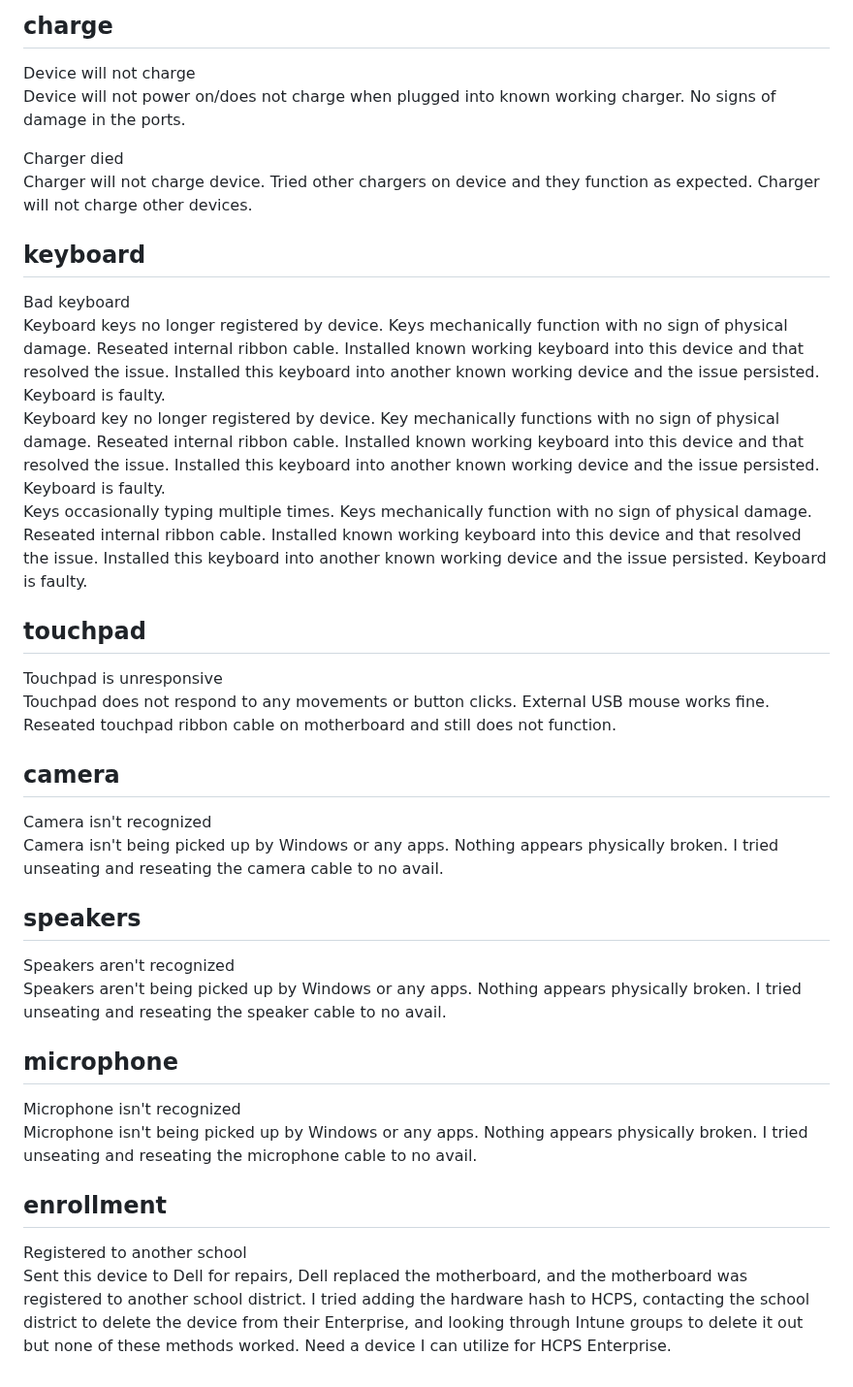
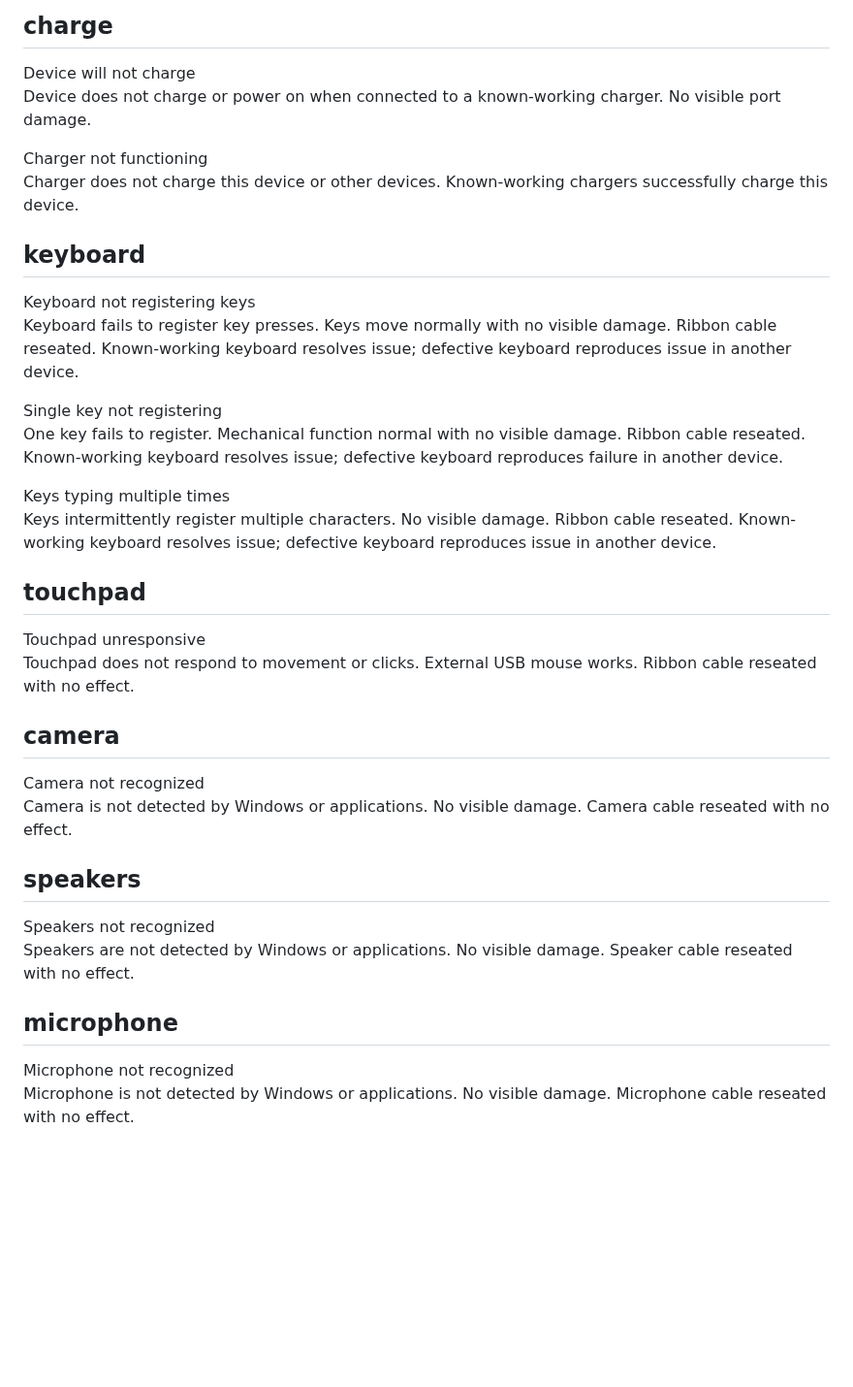
Before and after one commit to HCPS-OTIS/tools, a Markdown page: templates/windows.md, the part around one of its changes. Shown at 97% size. Drawn GitHub-style; blank space fills up the shorter version.

```diff
--- a/templates/windows.md
+++ b/templates/windows.md
@@ -63,39 +71,38 @@ Screen is working fine on the device, but the hinge is making the bezel pop arou
 ## charge
 
 Device will not charge
-Device will not power on/does not charge when plugged into known working charger. No signs of damage in the ports.
+Device does not charge or power on when connected to a known-working charger. No visible port damage.
 
-Charger died
-Charger will not charge device. Tried other chargers on device and they function as expected. Charger will not charge other devices.
+Charger not functioning
+Charger does not charge this device or other devices. Known-working chargers successfully charge this device.
 
 ## keyboard
 
-Bad keyboard
-Keyboard keys no longer registered by device. Keys mechanically function with no sign of physical damage. Reseated internal ribbon cable. Installed known working keyboard into this device and that resolved the issue. Installed this keyboard into another known working device and the issue persisted. Keyboard is faulty.
-Keyboard key no longer registered by device. Key mechanically functions with no sign of physical damage. Reseated internal ribbon cable. Installed known working keyboard into this device and that resolved the issue. Installed this keyboard into another known working device and the issue persisted. Keyboard is faulty.
-Keys occasionally typing multiple times. Keys mechanically function with no sign of physical damage. Reseated internal ribbon cable. Installed known working keyboard into this device and that resolved the issue. Installed this keyboard into another known working device and the issue persisted. Keyboard is faulty.
+Keyboard not registering keys
+Keyboard fails to register key presses. Keys move normally with no visible damage. Ribbon cable reseated. Known-working keyboard resolves issue; defective keyboard reproduces issue in another device.
+
+Single key not registering
+One key fails to register. Mechanical function normal with no visible damage. Ribbon cable reseated. Known-working keyboard resolves issue; defective keyboard reproduces failure in another device.
+
+Keys typing multiple times
+Keys intermittently register multiple characters. No visible damage. Ribbon cable reseated. Known-working keyboard resolves issue; defective keyboard reproduces issue in another device.
 
 ## touchpad
 
-Touchpad is unresponsive
-Touchpad does not respond to any movements or button clicks. External USB mouse works fine. Reseated touchpad ribbon cable on motherboard and still does not function.
+Touchpad unresponsive
+Touchpad does not respond to movement or clicks. External USB mouse works. Ribbon cable reseated with no effect.
 
 ## camera
 
-Camera isn't recognized
-Camera isn't being picked up by Windows or any apps. Nothing appears physically broken. I tried unseating and reseating the camera cable to no avail.
+Camera not recognized
+Camera is not detected by Windows or applications. No visible damage. Camera cable reseated with no effect.
 
 ## speakers
 
-Speakers aren't recognized
-Speakers aren't being picked up by Windows or any apps. Nothing appears physically broken. I tried unseating and reseating the speaker cable to no avail.
+Speakers not recognized
+Speakers are not detected by Windows or applications. No visible damage. Speaker cable reseated with no effect.
 
 ## microphone
 
-Microphone isn't recognized
-Microphone isn't being picked up by Windows or any apps. Nothing appears physically broken. I tried unseating and reseating the microphone cable to no avail.
-
-## enrollment
-
-Registered to another school
-Sent this device to Dell for repairs, Dell replaced the motherboard, and the motherboard was registered to another school district. I tried adding the hardware hash to HCPS, contacting the school district to delete the device from their Enterprise, and looking through Intune groups to delete it out but none of these methods worked. Need a device I can utilize for HCPS Enterprise.
+Microphone not recognized
+Microphone is not detected by Windows or applications. No visible damage. Microphone cable reseated with no effect.
```
Also changed, not shown: other parts of templates/windows.md (+36 -28 lines).
